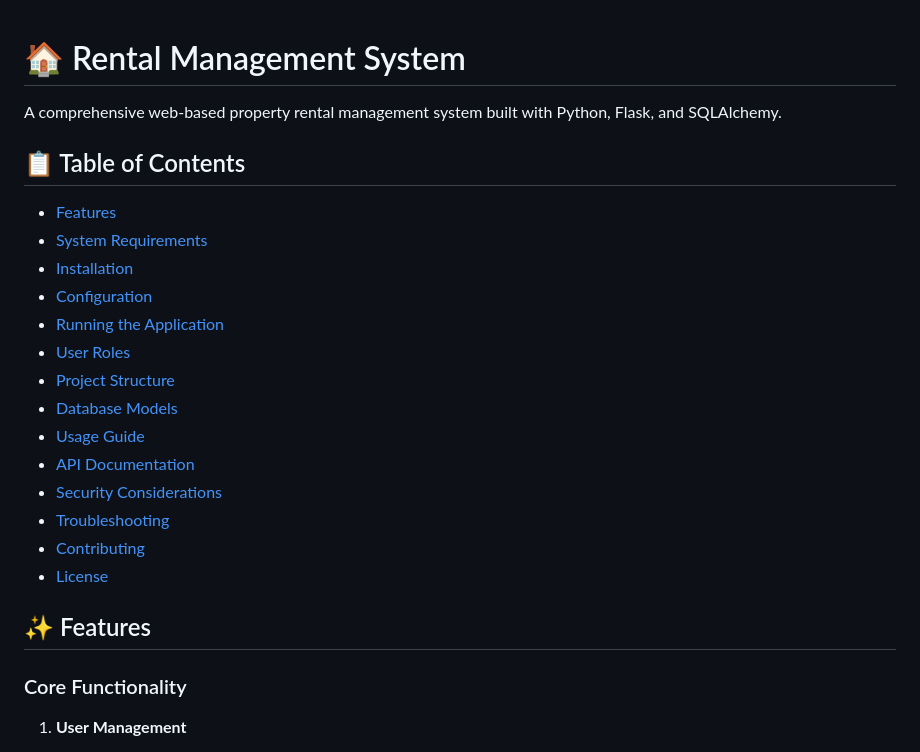
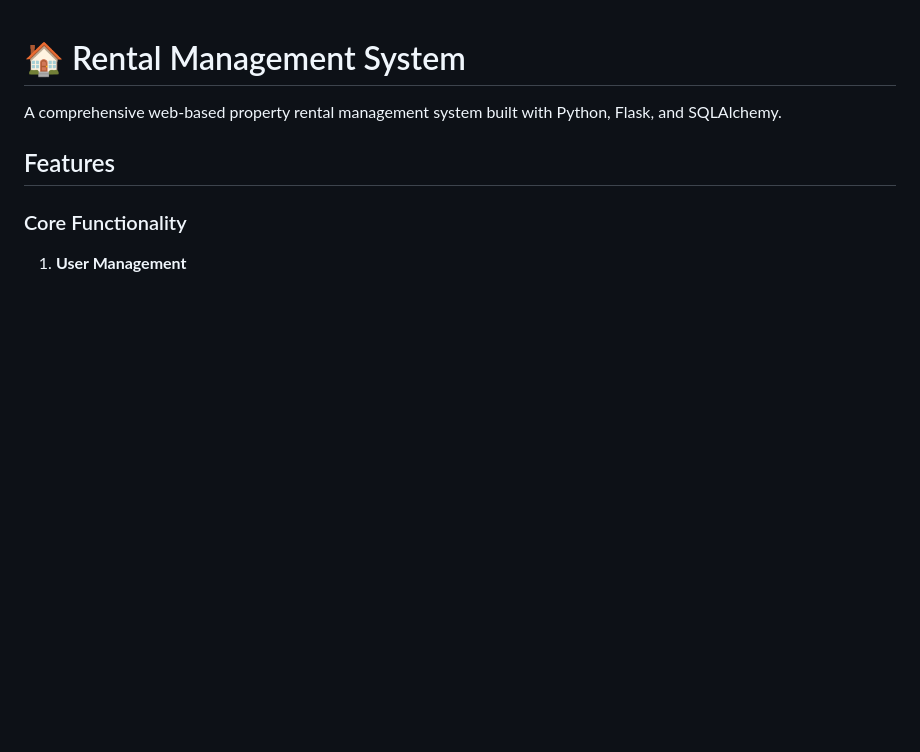
Before and after one commit to kashafnasir/rms, a Markdown page: readme.md, the part around the change. Rendered like a GitHub page; blank space fills up the shorter version.

Commit message:
Update README by removing table of contents
Removed the table of contents section and updated features heading.

```diff
--- a/readme.md
+++ b/readme.md
@@ -2,24 +2,8 @@
 
 A comprehensive web-based property rental management system built with Python, Flask, and SQLAlchemy.
 
-## 📋 Table of Contents
 
-- [Features](#features)
-- [System Requirements](#system-requirements)
-- [Installation](#installation)
-- [Configuration](#configuration)
-- [Running the Application](#running-the-application)
-- [User Roles](#user-roles)
-- [Project Structure](#project-structure)
-- [Database Models](#database-models)
-- [Usage Guide](#usage-guide)
-- [API Documentation](#api-documentation)
-- [Security Considerations](#security-considerations)
-- [Troubleshooting](#troubleshooting)
-- [Contributing](#contributing)
-- [License](#license)
-
-## ✨ Features
+##  Features
 
 ### Core Functionality
 
```
